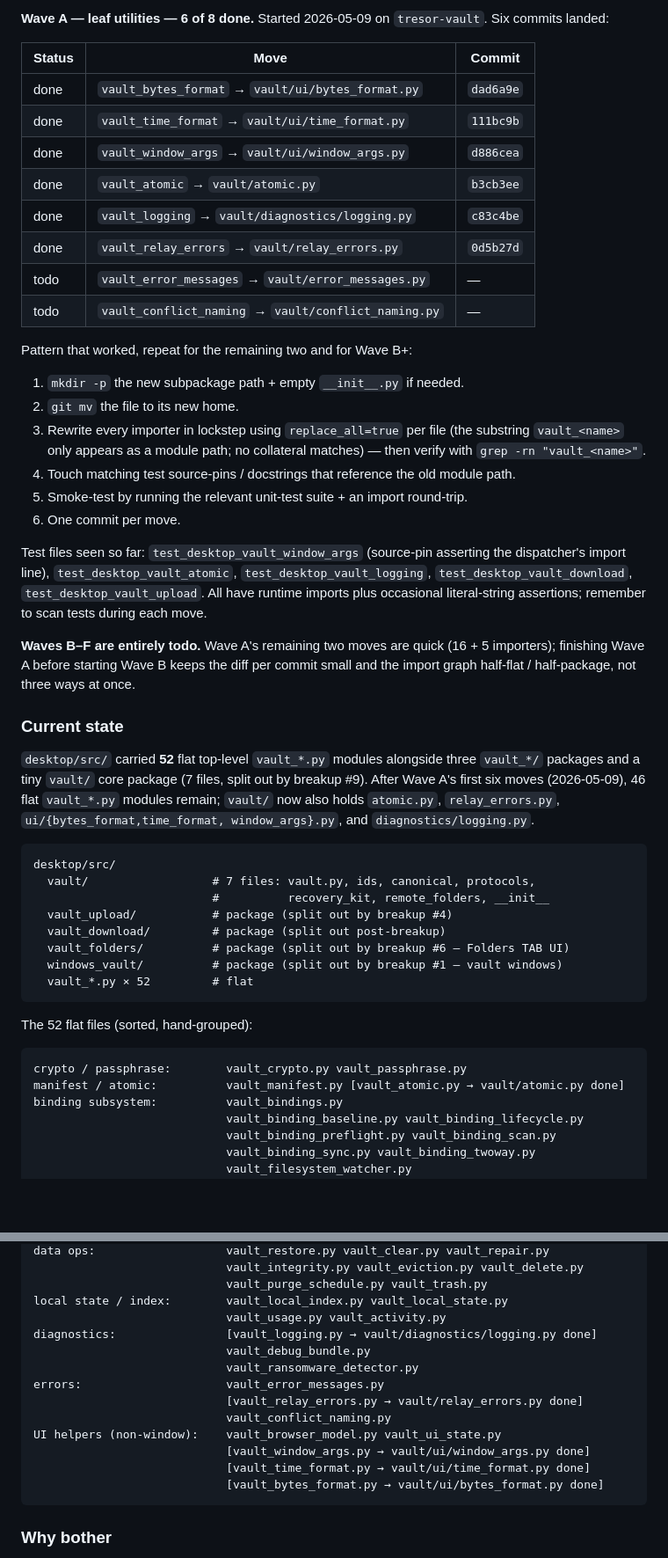
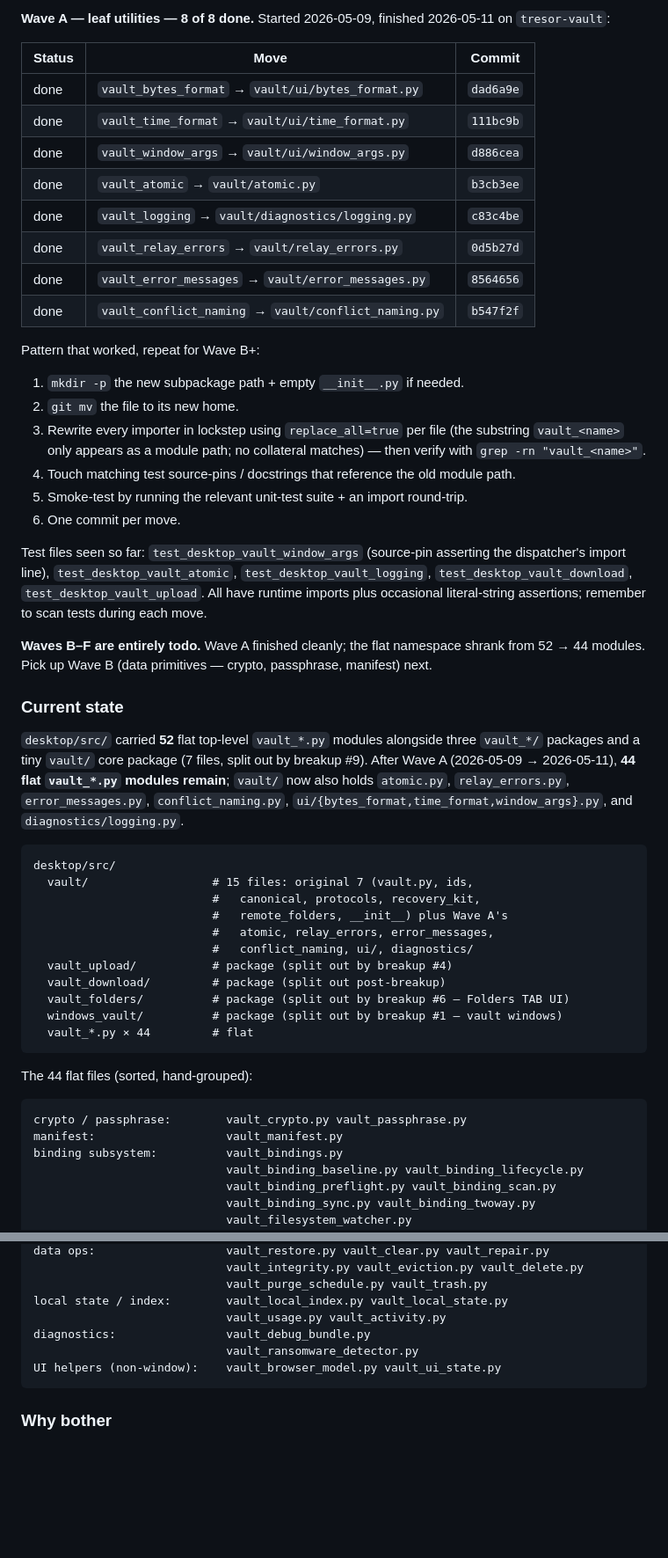
Before and after one commit to hawwwran/desktop-connector, a Markdown page: docs/plans/post-breakup-followups.md, 2 parts joined by grey strips. Shown at 88% size. Rendered like a GitHub page; blank space fills up the shorter version.

Commit message:
docs(plans): mark Wave A complete (8 of 8)
Updates the progress table, current-state diagram, and 52→44 flat
module count. Wave B (crypto/passphrase/manifest data primitives)
is the next natural pick-up per the sequencing notes.

Co-Authored-By: Claude Opus 4.7 (1M context) <noreply@anthropic.com>

````diff
--- a/docs/plans/post-breakup-followups.md
+++ b/docs/plans/post-breakup-followups.md
@@ -32,6 +32,6 @@ Pick any one and start; they're independent.
 
-**Wave A — leaf utilities — 6 of 8 done.** Started 2026-05-09 on
-`tresor-vault`. Six commits landed:
+**Wave A — leaf utilities — 8 of 8 done.** Started 2026-05-09,
+finished 2026-05-11 on `tresor-vault`:
 
 | Status | Move | Commit |
 | --- | --- | --- |
@@ -41,10 +41,10 @@ Pick any one and start; they're independent.
 | done | `vault_atomic` → `vault/atomic.py` | `b3cb3ee` |
 | done | `vault_logging` → `vault/diagnostics/logging.py` | `c83c4be` |
 | done | `vault_relay_errors` → `vault/relay_errors.py` | `0d5b27d` |
-| todo | `vault_error_messages` → `vault/error_messages.py` | — |
-| todo | `vault_conflict_naming` → `vault/conflict_naming.py` | — |
+| done | `vault_error_messages` → `vault/error_messages.py` | `8564656` |
+| done | `vault_conflict_naming` → `vault/conflict_naming.py` | `b547f2f` |
 
-Pattern that worked, repeat for the remaining two and for Wave B+:
+Pattern that worked, repeat for Wave B+:
 
 1. `mkdir -p` the new subpackage path + empty `__init__.py` if needed.
 2. `git mv` the file to its new home.
@@ -63,36 +63,39 @@ asserting the dispatcher's import line), `test_desktop_vault_atomic`,
 `test_desktop_vault_upload`. All have runtime imports plus occasional
 literal-string assertions; remember to scan tests during each move.
 
-**Waves B–F are entirely todo.** Wave A's remaining two moves are
-quick (16 + 5 importers); finishing Wave A before starting Wave B
-keeps the diff per commit small and the import graph half-flat /
-half-package, not three ways at once.
+**Waves B–F are entirely todo.** Wave A finished cleanly; the flat
+namespace shrank from 52 → 44 modules. Pick up Wave B (data
+primitives — crypto, passphrase, manifest) next.
 
 ### Current state
 
 `desktop/src/` carried **52** flat top-level `vault_*.py` modules
 alongside three `vault_*/` packages and a tiny `vault/` core package
-(7 files, split out by breakup #9). After Wave A's first six moves
-(2026-05-09), 46 flat `vault_*.py` modules remain; `vault/` now also
-holds `atomic.py`, `relay_errors.py`, `ui/{bytes_format,time_format,
-window_args}.py`, and `diagnostics/logging.py`.
+(7 files, split out by breakup #9). After Wave A (2026-05-09 →
+2026-05-11), **44 flat `vault_*.py` modules remain**; `vault/` now
+also holds `atomic.py`, `relay_errors.py`, `error_messages.py`,
+`conflict_naming.py`, `ui/{bytes_format,time_format,window_args}.py`,
+and `diagnostics/logging.py`.
 
 ```
 desktop/src/
-  vault/                  # 7 files: vault.py, ids, canonical, protocols,
-                          #          recovery_kit, remote_folders, __init__
+  vault/                  # 15 files: original 7 (vault.py, ids,
+                          #   canonical, protocols, recovery_kit,
+                          #   remote_folders, __init__) plus Wave A's
+                          #   atomic, relay_errors, error_messages,
+                          #   conflict_naming, ui/, diagnostics/
   vault_upload/           # package (split out by breakup #4)
   vault_download/         # package (split out post-breakup)
   vault_folders/          # package (split out by breakup #6 — Folders TAB UI)
   windows_vault/          # package (split out by breakup #1 — vault windows)
-  vault_*.py × 52         # flat
+  vault_*.py × 44         # flat
 ```
 
-The 52 flat files (sorted, hand-grouped):
+The 44 flat files (sorted, hand-grouped):
 
 ```
 crypto / passphrase:        vault_crypto.py vault_passphrase.py
-manifest / atomic:          vault_manifest.py [vault_atomic.py → vault/atomic.py done]
+manifest:                   vault_manifest.py
 binding subsystem:          vault_bindings.py
                             vault_binding_baseline.py vault_binding_lifecycle.py
                             vault_binding_preflight.py vault_binding_scan.py
@@ -112,16 +115,9 @@ data ops:                   vault_restore.py vault_clear.py vault_repair.py
                             vault_purge_schedule.py vault_trash.py
 local state / index:        vault_local_index.py vault_local_state.py
                             vault_usage.py vault_activity.py
-diagnostics:                [vault_logging.py → vault/diagnostics/logging.py done]
-                            vault_debug_bundle.py
+diagnostics:                vault_debug_bundle.py
                             vault_ransomware_detector.py
-errors:                     vault_error_messages.py
-                            [vault_relay_errors.py → vault/relay_errors.py done]
-                            vault_conflict_naming.py
 UI helpers (non-window):    vault_browser_model.py vault_ui_state.py
-                            [vault_window_args.py → vault/ui/window_args.py done]
-                            [vault_time_format.py → vault/ui/time_format.py done]
-                            [vault_bytes_format.py → vault/ui/bytes_format.py done]
 ```
 
 ### Why bother
````
Also changed, not shown: other parts of docs/plans/post-breakup-followups.md (+1 -1 lines).
